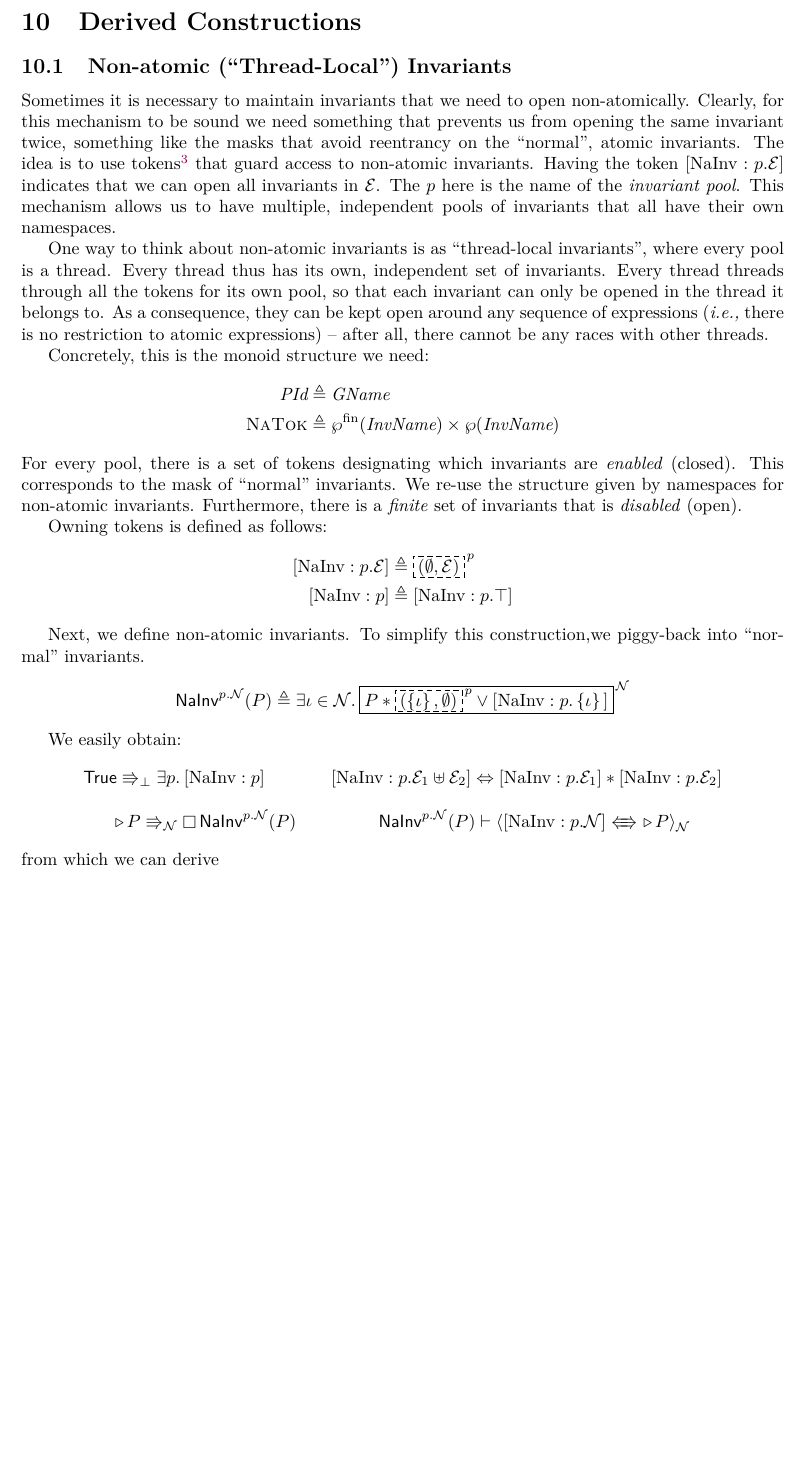
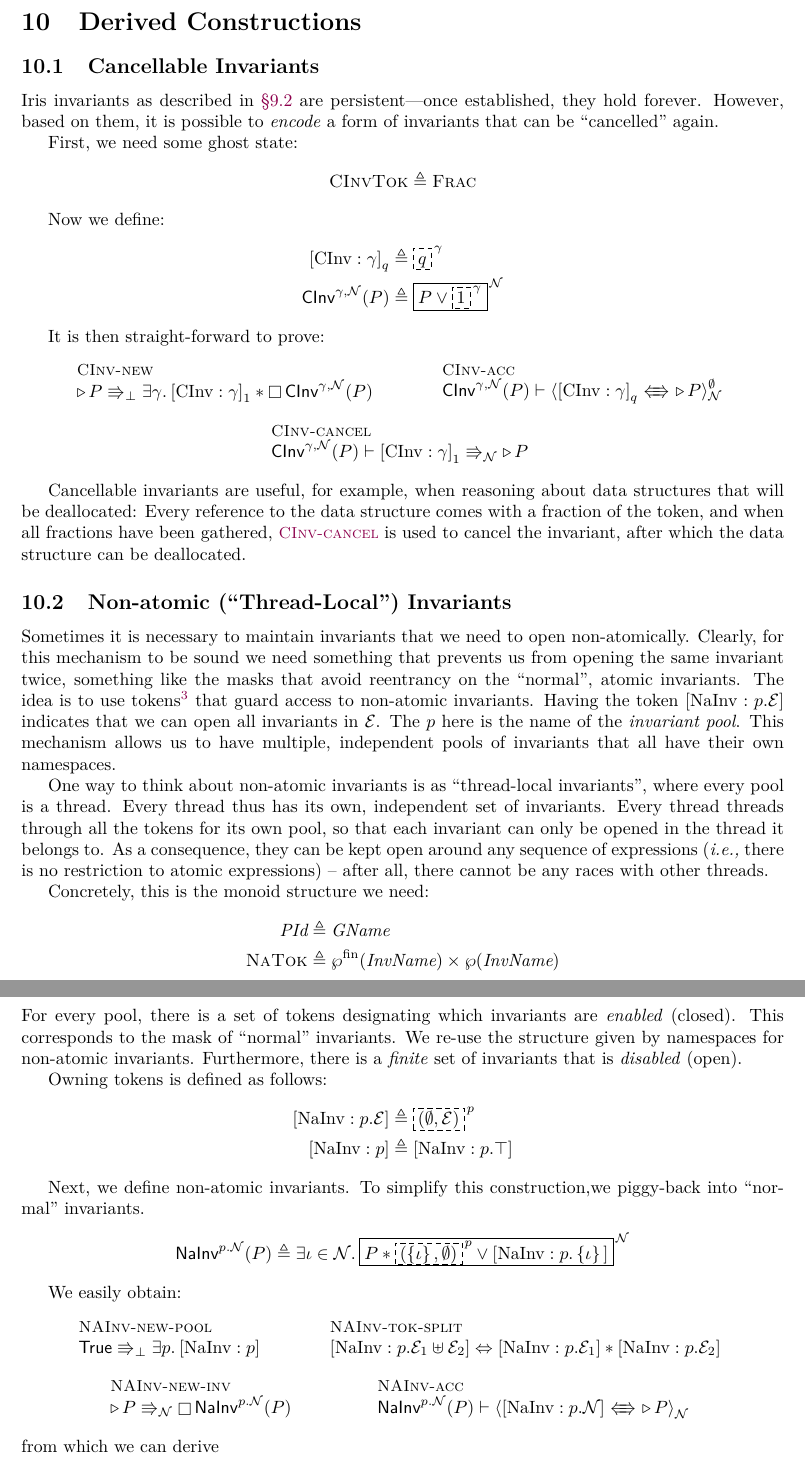
Before and after one commit to izgzhen/iris-coq, a LaTeX paper (docs/iris.tex, which reads docs/derived.tex, docs/iris.sty): part of page 34 of 41 before the commit and two parts of pages 34 and 35 of 42 after it, the two joined at a grey line, cut so that both start at the same text, the shorter picture padded with empty space. Compiled offline with pdfLaTeX.

Commit message:
cancellable invariants

```diff
--- a/docs/derived.tex
+++ b/docs/derived.tex
@@ -1,4 +1,34 @@
 \section{Derived Constructions}
+
+\subsection{Cancellable Invariants}
+
+Iris invariants as described in \Sref{sec:invariants} are persistent---once established, they hold forever.
+However, based on them, it is possible to \emph{encode} a form of invariants that can be ``cancelled'' again.
+
+First, we need some ghost state:
+\begin{align*}
+  \textmon{CInvTok} \eqdef{}& \fracm
+\end{align*}
+
+Now we define:
+\begin{align*}
+  \CInvTok{\gname}{q} \eqdef{}& \ownGhost\gname{q} \\
+  \CInv{\gname}{\namesp}{\prop} \eqdef{}& \knowInv\namesp{\prop \lor \ownGhost\gname{1}}
+\end{align*}
+
+It is then straight-forward to prove:
+\begin{mathpar}
+  \inferH{CInv-new}{}
+  {\later\prop \vs[\bot] \Exists \gname. \CInvTok\gname{1} * \always\CInv\gname\namesp\prop}
+
+  \inferH{CInv-acc}{}
+  {\CInv\gname\namesp\prop \proves \Acc[\namesp][\emptyset]{\CInvTok\gname{q}}{\later\prop}}
+
+  \inferH{CInv-cancel}{}
+  {\CInv\gname\namesp\prop \proves \CInvTok\gname{1} \vs[\namesp] \later\prop}
+\end{mathpar}
+
+Cancellable invariants are useful, for example, when reasoning about data structures that will be deallocated:  Every reference to the data structure comes with a fraction of the token, and when all fractions have been gathered, \ruleref{CInv-cancel} is used to cancel the invariant, after which the data structure can be deallocated.
 
 \subsection{Non-atomic (``Thread-Local'') Invariants}
 
@@ -40,16 +70,16 @@ To simplify this construction,we piggy-back into ``normal'' invariants.
 
 We easily obtain:
 \begin{mathpar}
-  \axiom
+  \axiomH{NAInv-new-pool}
   {\TRUE \vs[\bot] \Exists\pid. \NaTok\pid}
 
-  \axiom
+  \axiomH{NAInv-tok-split}
   {\NaTokE\pid{\mask_1 \uplus \mask_2} \Lra \NaTokE\pid{\mask_1} * \NaTokE\pid{\mask_2}}
 
-  \axiom
+  \axiomH{NAInv-new-inv}
   {\later\prop  \vs[\namesp] \always\NaInv\pid\namesp\prop}
 
-  \axiom
+  \axiomH{NAInv-acc}
   {\NaInv\pid\namesp\prop \proves \Acc[\namesp]{\NaTokE\pid\namesp}{\later\prop}}
 \end{mathpar}
 from which we can derive
--- a/docs/iris.sty
+++ b/docs/iris.sty
@@ -409,6 +409,7 @@
 
 % Fraction
 \newcommand{\fracm}{\ensuremath{\textmon{Frac}}}
+\newcommand{\fracinj}{\textlog{frac}}
 
 % Exclusive
 \newcommand{\exm}{\ensuremath{\textmon{Ex}}}
@@ -452,6 +453,10 @@
 %% Stored Propositions
 \newcommand{\mapstoprop}{\mathrel{\kern-0.5ex\tikz[baseline=(m)]{\node at (0,0) (m){}; \draw[line cap=round] (0,0.16) -- (0,-0.004);}\kern-1.5ex\Ra}}
 
+%% Cancellable invariants
+\newcommand\CInv[3]{\textlog{CInv}^{#1,#2}(#3)}
+\newcommand*\CInvTok[2]{{[}\textrm{CInv}:#1{]}_{#2}}
+
 %% Non-atomic invariants
 \newcommand*\pid{p}
 \newcommand\NaInv[3]{\textlog{NaInv}^{#1.#2}(#3)}
```
Also changed, not shown: docs/constructions.tex (+1 -1 lines).
